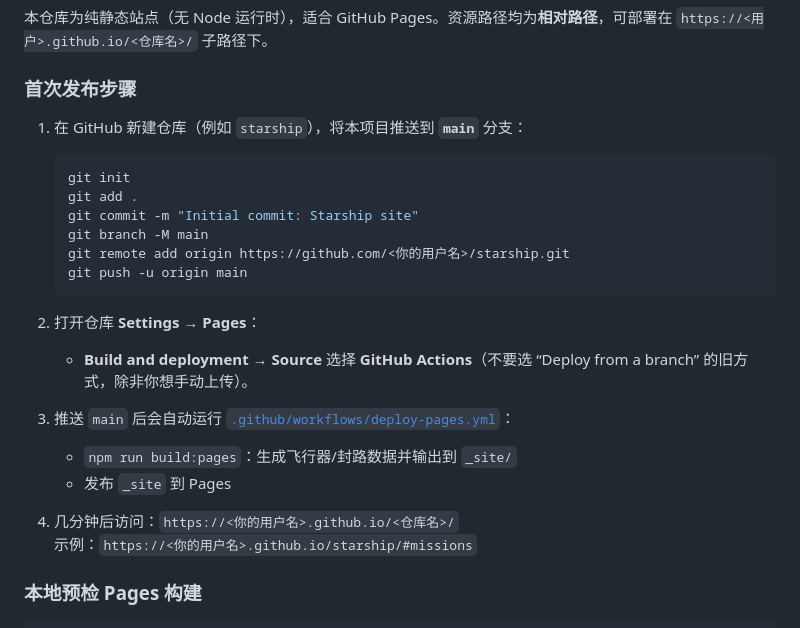
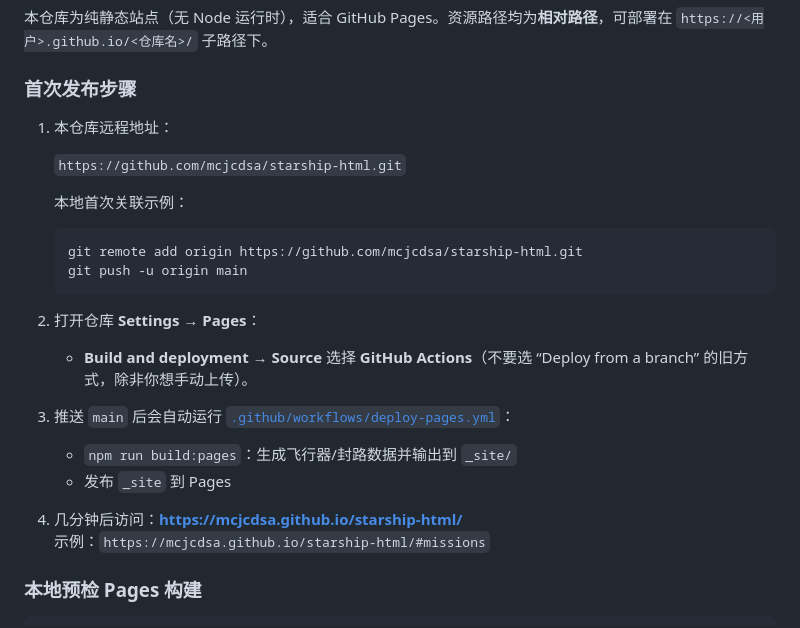
Before and after one commit to mcjcdsa/starship-html, a Markdown page: README.md, the part around the change. Drawn GitHub-style.

Commit message:
docs: point README to starship-html Pages URL
Co-authored-by: Cursor <cursoragent@cursor.com>

````diff
--- a/README.md
+++ b/README.md
@@ -52,14 +52,14 @@ npm run dev
 
 ### 首次发布步骤
 
-1. 在 GitHub 新建仓库（例如 `starship`），将本项目推送到 **`main`** 分支：
+1. 本仓库远程地址：
+
+   `https://github.com/mcjcdsa/starship-html.git`
+
+   本地首次关联示例：
 
    ```bash
-   git init
-   git add .
-   git commit -m "Initial commit: Starship site"
-   git branch -M main
-   git remote add origin https://github.com/<你的用户名>/starship.git
+   git remote add origin https://github.com/mcjcdsa/starship-html.git
    git push -u origin main
    ```
 
@@ -70,8 +70,8 @@ npm run dev
    - `npm run build:pages`：生成飞行器/封路数据并输出到 `_site/`
    - 发布 `_site` 到 Pages
 
-4. 几分钟后访问：`https://<你的用户名>.github.io/<仓库名>/`
-   示例：`https://<你的用户名>.github.io/starship/#missions`
+4. 几分钟后访问：**https://mcjcdsa.github.io/starship-html/**
+   示例：`https://mcjcdsa.github.io/starship-html/#missions`
 
 ### 本地预检 Pages 构建
 
````
